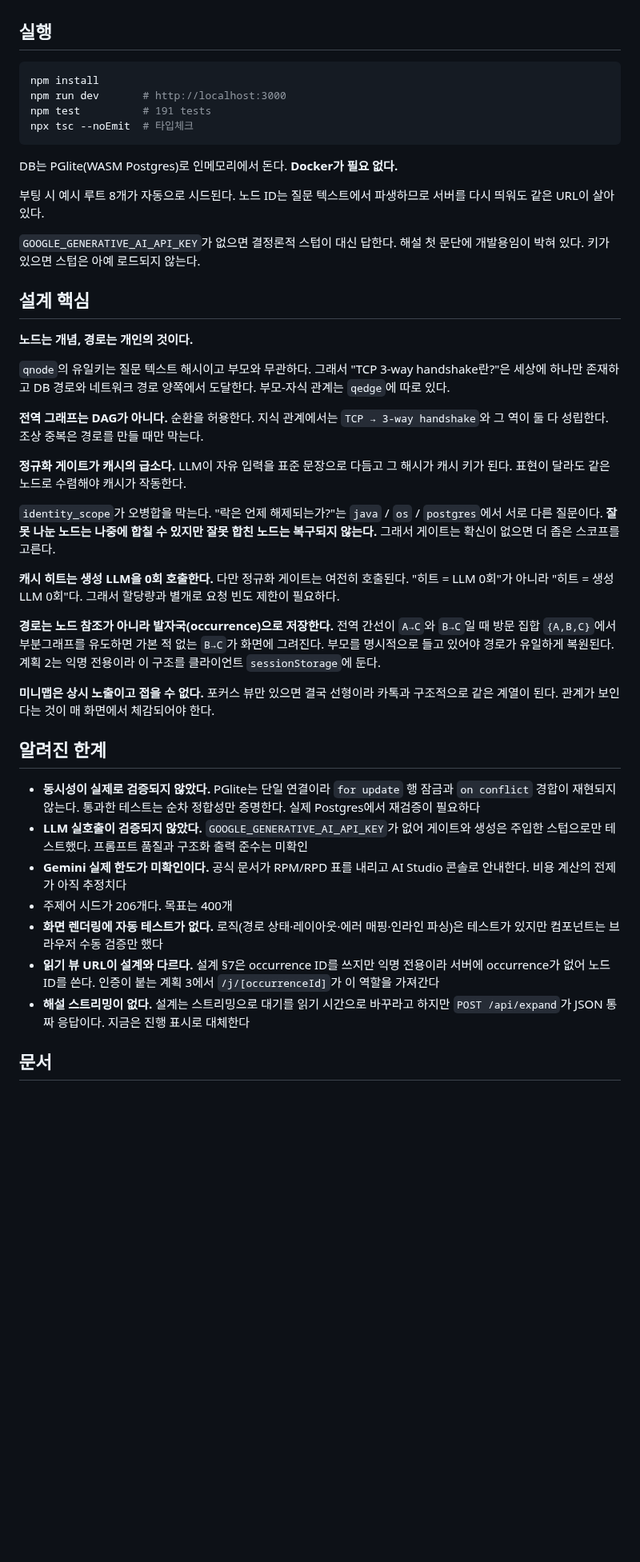
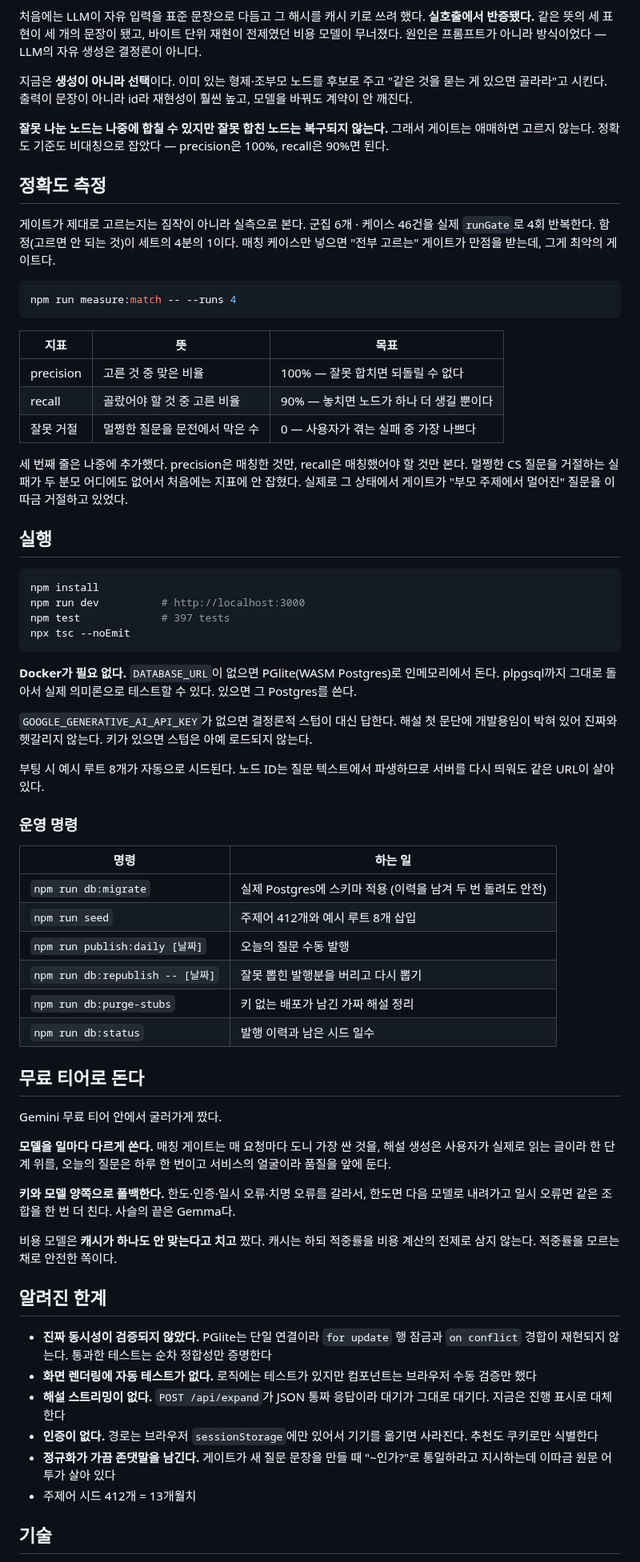
Before and after one commit to J-nowcow/cs-pathfinder, a Markdown page: README.md, the part around one of its changes. Shown at 80% size. Drawn GitHub-style; blank space fills up the shorter version.

````diff
--- a/README.md
+++ b/README.md
@@ -28,48 +41,69 @@ CS 면접 질문을 매일 하나씩 받고 꼬리질문을 무한히 파고드
+처음에는 LLM이 자유 입력을 표준 문장으로 다듬고 그 해시를 캐시 키로 쓰려 했다. **실호출에서 반증됐다.** 같은 뜻의 세 표현이 세 개의 문장이 됐고, 바이트 단위 재현이 전제였던 비용 모델이 무너졌다. 원인은 프롬프트가 아니라 방식이었다 — LLM의 자유 생성은 결정론이 아니다.
+
+지금은 **생성이 아니라 선택**이다. 이미 있는 형제·조부모 노드를 후보로 주고 "같은 것을 묻는 게 있으면 골라라"고 시킨다. 출력이 문장이 아니라 id라 재현성이 훨씬 높고, 모델을 바꿔도 계약이 안 깨진다.
+
+**잘못 나눈 노드는 나중에 합칠 수 있지만 잘못 합친 노드는 복구되지 않는다.** 그래서 게이트는 애매하면 고르지 않는다. 정확도 기준도 비대칭으로 잡았다 — precision은 100%, recall은 90%면 된다.
+
+## 정확도 측정
+
+게이트가 제대로 고르는지는 짐작이 아니라 실측으로 본다. 군집 6개 · 케이스 46건을 실제 `runGate`로 4회 반복한다. 함정(고르면 안 되는 것)이 세트의 4분의 1이다. 매칭 케이스만 넣으면 "전부 고르는" 게이트가 만점을 받는데, 그게 최악의 게이트다.
+
+```bash
+npm run measure:match -- --runs 4
+```
+
+| 지표 | 뜻 | 목표 |
+|---|---|---|
+| precision | 고른 것 중 맞은 비율 | 100% — 잘못 합치면 되돌릴 수 없다 |
+| recall | 골랐어야 할 것 중 고른 비율 | 90% — 놓치면 노드가 하나 더 생길 뿐이다 |
+| 잘못 거절 | 멀쩡한 질문을 문전에서 막은 수 | 0 — 사용자가 겪는 실패 중 가장 나쁘다 |
+
+세 번째 줄은 나중에 추가했다. precision은 매칭한 것만, recall은 매칭했어야 할 것만 본다. 멀쩡한 CS 질문을 거절하는 실패가 두 분모 어디에도 없어서 처음에는 지표에 안 잡혔다. 실제로 그 상태에서 게이트가 "부모 주제에서 멀어진" 질문을 이따금 거절하고 있었다.
 
 ## 실행
 
 ```bash
 npm install
-npm run dev       # http://localhost:3000
-npm test          # 191 tests
-npx tsc --noEmit  # 타입체크
+npm run dev          # http://localhost:3000
+npm test             # 397 tests
+npx tsc --noEmit
 ```
 
-DB는 PGlite(WASM Postgres)로 인메모리에서 돈다. **Docker가 필요 없다.**
+**Docker가 필요 없다.** `DATABASE_URL`이 없으면 PGlite(WASM Postgres)로 인메모리에서 돈다. plpgsql까지 그대로 돌아서 실제 의미론으로 테스트할 수 있다. 있으면 그 Postgres를 쓴다.
 
-부팅 시 예시 루트 8개가 자동으로 시드된다. 노드 ID는 질문 텍스트에서 파생하므로
-서버를 다시 띄워도 같은 URL이 살아 있다.
+`GOOGLE_GENERATIVE_AI_API_KEY`가 없으면 결정론적 스텁이 대신 답한다. 해설 첫 문단에 개발용임이 박혀 있어 진짜와 헷갈리지 않는다. 키가 있으면 스텁은 아예 로드되지 않는다.
 
-`GOOGLE_GENERATIVE_AI_API_KEY`가 없으면 결정론적 스텁이 대신 답한다. 해설 첫 문단에
-개발용임이 박혀 있다. 키가 있으면 스텁은 아예 로드되지 않는다.
+부팅 시 예시 루트 8개가 자동으로 시드된다. 노드 ID는 질문 텍스트에서 파생하므로 서버를 다시 띄워도 같은 URL이 살아 있다.
 
-## 설계 핵심
+### 운영 명령
 
-**노드는 개념, 경로는 개인의 것이다.**
+| 명령 | 하는 일 |
+|---|---|
+| `npm run db:migrate` | 실제 Postgres에 스키마 적용 (이력을 남겨 두 번 돌려도 안전) |
+| `npm run seed` | 주제어 412개와 예시 루트 8개 삽입 |
+| `npm run publish:daily [날짜]` | 오늘의 질문 수동 발행 |
+| `npm run db:republish -- [날짜]` | 잘못 뽑힌 발행분을 버리고 다시 뽑기 |
+| `npm run db:purge-stubs` | 키 없는 배포가 남긴 가짜 해설 정리 |
+| `npm run db:status` | 발행 이력과 남은 시드 일수 |
 
-`qnode`의 유일키는 질문 텍스트 해시이고 부모와 무관하다. 그래서 "TCP 3-way handshake란?"은 세상에 하나만 존재하고 DB 경로와 네트워크 경로 양쪽에서 도달한다. 부모-자식 관계는 `qedge`에 따로 있다.
+## 무료 티어로 돈다
 
-**전역 그래프는 DAG가 아니다.** 순환을 허용한다. 지식 관계에서는 `TCP → 3-way handshake`와 그 역이 둘 다 성립한다. 조상 중복은 경로를 만들 때만 막는다.
+Gemini 무료 티어 안에서 굴러가게 짰다.
 
-**정규화 게이트가 캐시의 급소다.** LLM이 자유 입력을 표준 문장으로 다듬고 그 해시가 캐시 키가 된다. 표현이 달라도 같은 노드로 수렴해야 캐시가 작동한다.
+**모델을 일마다 다르게 쓴다.** 매칭 게이트는 매 요청마다 도니 가장 싼 것을, 해설 생성은 사용자가 실제로 읽는 글이라 한 단계 위를, 오늘의 질문은 하루 한 번이고 서비스의 얼굴이라 품질을 앞에 둔다.
 
-`identity_scope`가 오병합을 막는다. "락은 언제 해제되는가?"는 `java` / `os` / `postgres`에서 서로 다른 질문이다. **잘못 나눈 노드는 나중에 합칠 수 있지만 잘못 합친 노드는 복구되지 않는다.** 그래서 게이트는 확신이 없으면 더 좁은 스코프를 고른다.
+**키와 모델 양쪽으로 폴백한다.** 한도·인증·일시 오류·치명 오류를 갈라서, 한도면 다음 모델로 내려가고 일시 오류면 같은 조합을 한 번 더 친다. 사슬의 끝은 Gemma다.
 
-**캐시 히트는 생성 LLM을 0회 호출한다.** 다만 정규화 게이트는 여전히 호출된다. "히트 = LLM 0회"가 아니라 "히트 = 생성 LLM 0회"다. 그래서 할당량과 별개로 요청 빈도 제한이 필요하다.
-
-**경로는 노드 참조가 아니라 발자국(occurrence)으로 저장한다.** 전역 간선이 `A→C`와 `B→C`일 때 방문 집합 `{A,B,C}`에서 부분그래프를 유도하면 가본 적 없는 `B→C`가 화면에 그려진다. 부모를 명시적으로 들고 있어야 경로가 유일하게 복원된다. 계획 2는 익명 전용이라 이 구조를 클라이언트 `sessionStorage`에 둔다.
-
-**미니맵은 상시 노출이고 접을 수 없다.** 포커스 뷰만 있으면 결국 선형이라 카톡과 구조적으로 같은 계열이 된다. 관계가 보인다는 것이 매 화면에서 체감되어야 한다.
+비용 모델은 **캐시가 하나도 안 맞는다고 치고** 짰다. 캐시는 하되 적중률을 비용 계산의 전제로 삼지 않는다. 적중률을 모르는 채로 안전한 쪽이다.
 
 ## 알려진 한계
 
-- **동시성이 실제로 검증되지 않았다.** PGlite는 단일 연결이라 `for update` 행 잠금과 `on conflict` 경합이 재현되지 않는다. 통과한 테스트는 순차 정합성만 증명한다. 실제 Postgres에서 재검증이 필요하다
-- **LLM 실호출이 검증되지 않았다.** `GOOGLE_GENERATIVE_AI_API_KEY`가 없어 게이트와 생성은 주입한 스텁으로만 테스트했다. 프롬프트 품질과 구조화 출력 준수는 미확인
-- **Gemini 실제 한도가 미확인이다.** 공식 문서가 RPM/RPD 표를 내리고 AI Studio 콘솔로 안내한다. 비용 계산의 전제가 아직 추정치다
-- 주제어 시드가 206개다. 목표는 400개
-- **화면 렌더링에 자동 테스트가 없다.** 로직(경로 상태·레이아웃·에러 매핑·인라인 파싱)은 테스트가 있지만 컴포넌트는 브라우저 수동 검증만 했다
-- **읽기 뷰 URL이 설계와 다르다.** 설계 §7은 occurrence ID를 쓰지만 익명 전용이라 서버에 occurrence가 없어 노드 ID를 쓴다. 인증이 붙는 계획 3에서 `/j/[occurrenceId]`가 이 역할을 가져간다
-- **해설 스트리밍이 없다.** 설계는 스트리밍으로 대기를 읽기 시간으로 바꾸라고 하지만 `POST /api/expand`가 JSON 통짜 응답이다. 지금은 진행 표시로 대체한다
+- **진짜 동시성이 검증되지 않았다.** PGlite는 단일 연결이라 `for update` 행 잠금과 `on conflict` 경합이 재현되지 않는다. 통과한 테스트는 순차 정합성만 증명한다
+- **화면 렌더링에 자동 테스트가 없다.** 로직에는 테스트가 있지만 컴포넌트는 브라우저 수동 검증만 했다
+- **해설 스트리밍이 없다.** `POST /api/expand`가 JSON 통짜 응답이라 대기가 그대로 대기다. 지금은 진행 표시로 대체한다
+- **인증이 없다.** 경로는 브라우저 `sessionStorage`에만 있어서 기기를 옮기면 사라진다. 추천도 쿠키로만 식별한다
+- **정규화가 가끔 존댓말을 남긴다.** 게이트가 새 질문 문장을 만들 때 "~인가?"로 통일하라고 지시하는데 이따금 원문 어투가 살아 있다
+- 주제어 시드 412개 = 13개월치
 
-## 문서
+## 기술
 
````
Also changed, not shown: other parts of README.md (+38 -25 lines), docs/screenshots/home.png (added), docs/screenshots/mobile.png (added), docs/screenshots/reading.png (added), docs/screenshots/shared.png (added).
